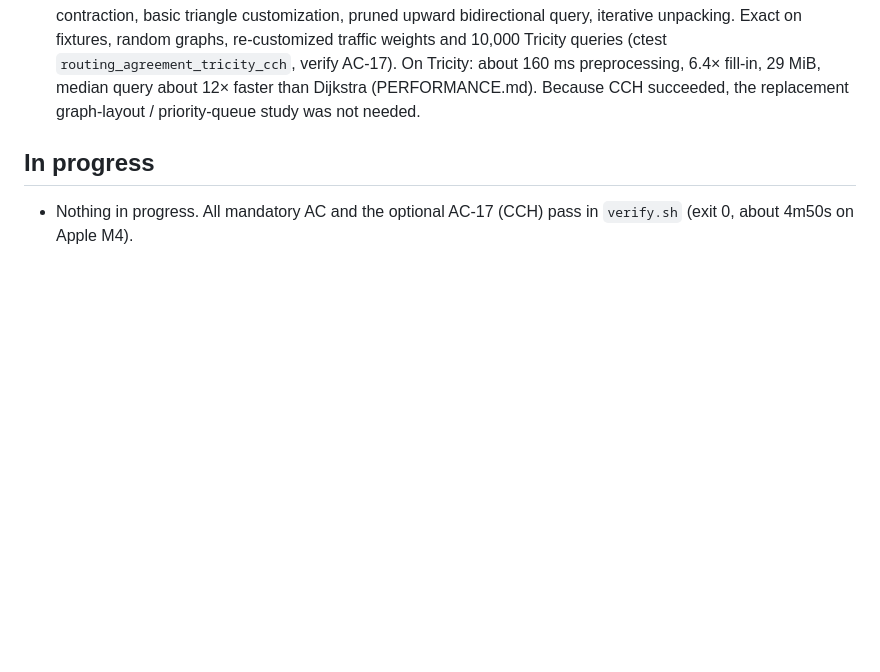
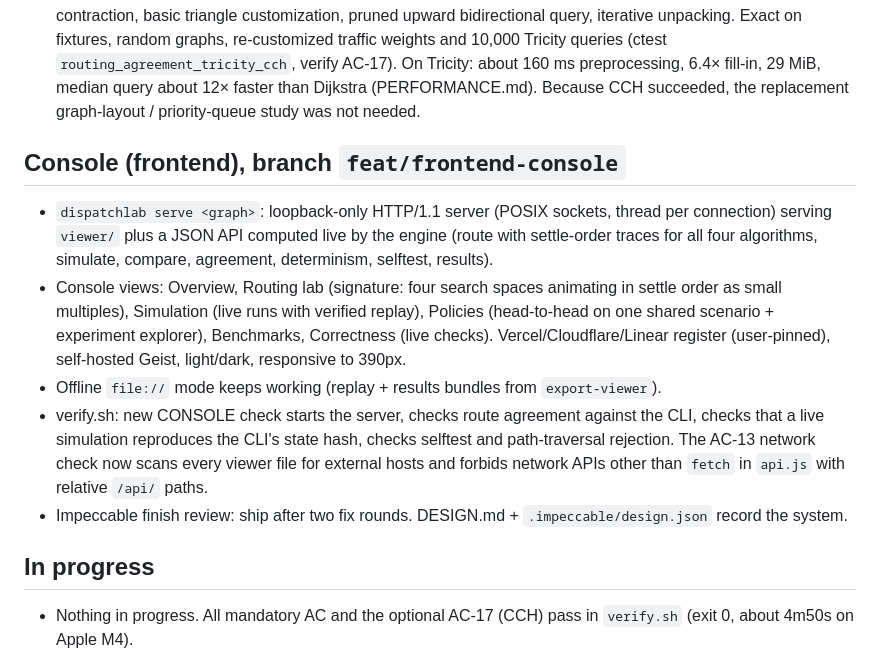
Before and after one commit to ripperripz/dispatchlab, a Markdown page: PROGRESS.md, the part around the change. GitHub-like rendering; blank space fills up the shorter version.

Commit message:
PROGRESS: console status
Co-Authored-By: Claude Opus 5.5 <noreply@anthropic.com>

```diff
--- a/PROGRESS.md
+++ b/PROGRESS.md
@@ -42,6 +42,23 @@ Last updated: 2026-10-19. Re-read this file, then `docs/PRD.md`, before resuming
   queries (ctest `routing_agreement_tricity_cch`, verify AC-17). On Tricity: about 160 ms
   preprocessing, 6.4× fill-in, 29 MiB, median query about 12× faster than Dijkstra (PERFORMANCE.md).
   Because CCH succeeded, the replacement graph-layout / priority-queue study was not needed.
+
+## Console (frontend), branch `feat/frontend-console`
+
+* `dispatchlab serve <graph>`: loopback-only HTTP/1.1 server (POSIX sockets, thread per connection)
+  serving `viewer/` plus a JSON API computed live by the engine (route with settle-order traces for
+  all four algorithms, simulate, compare, agreement, determinism, selftest, results).
+* Console views: Overview, Routing lab (signature: four search spaces animating in settle order as
+  small multiples), Simulation (live runs with verified replay), Policies (head-to-head on one shared
+  scenario + experiment explorer), Benchmarks, Correctness (live checks). Vercel/Cloudflare/Linear
+  register (user-pinned), self-hosted Geist, light/dark, responsive to 390px.
+* Offline `file://` mode keeps working (replay + results bundles from `export-viewer`).
+* verify.sh: new CONSOLE check starts the server, checks route agreement against the CLI, checks that
+  a live simulation reproduces the CLI's state hash, checks selftest and path-traversal rejection.
+  The AC-13 network check now scans every viewer file for external hosts and forbids network APIs
+  other than `fetch` in `api.js` with relative `/api/` paths.
+* Impeccable finish review: ship after two fix rounds. DESIGN.md + `.impeccable/design.json` record
+  the system.
 
 ## In progress
 
```
